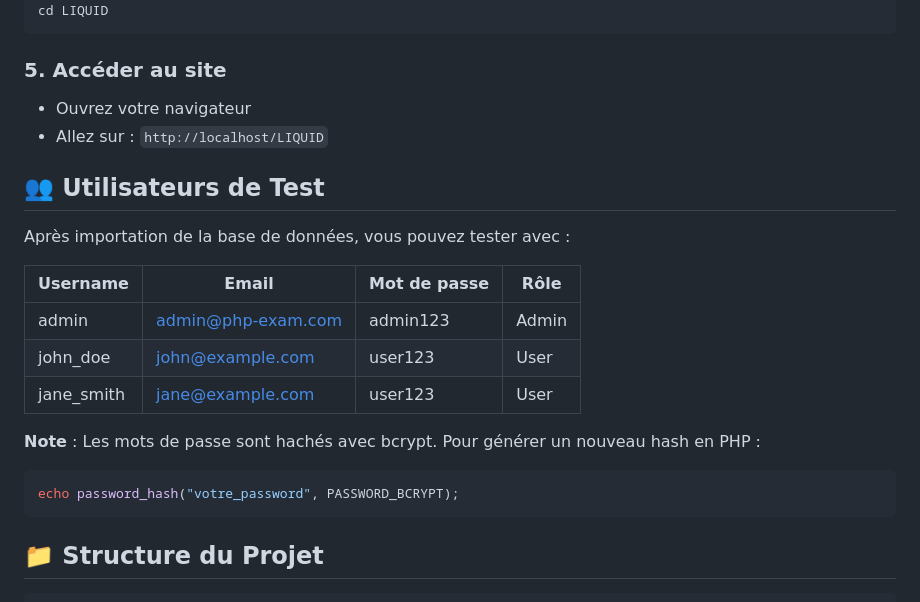
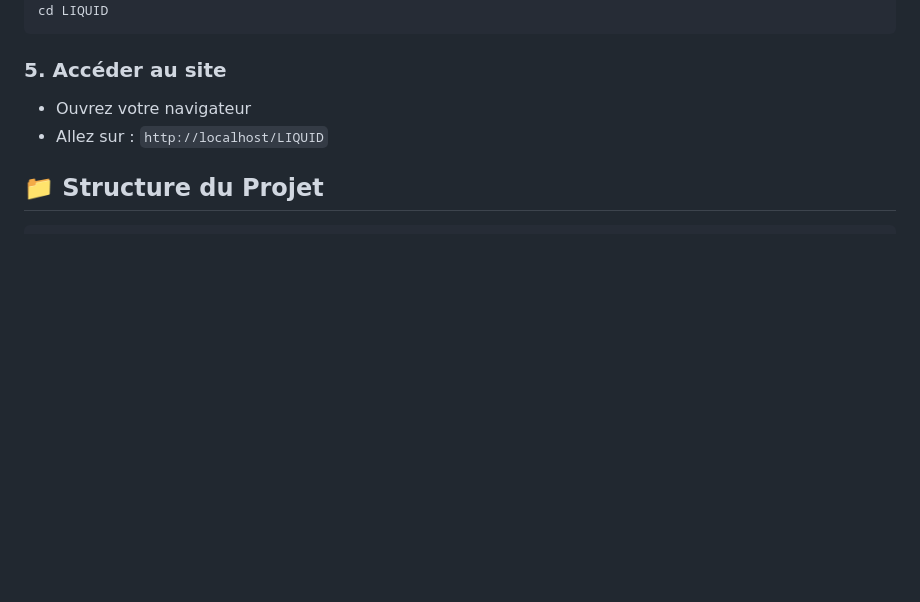
Before and after one commit to gabichcochet/LIQUID, a Markdown page: README.md, the part around the change. Rendered like a GitHub page; blank space fills up the shorter version.

````diff
--- a/README.md
+++ b/README.md
@@ -76,21 +76,6 @@ cd LIQUID
 - Ouvrez votre navigateur
 - Allez sur : `http://localhost/LIQUID`
 
-## 👥 Utilisateurs de Test
-
-Après importation de la base de données, vous pouvez tester avec :
-
-|   Username |       Email        | Mot de passe | Rôle  |
-|------------|--------------------|--------------|-------|
-| admin      | admin@php-exam.com | admin123     | Admin |
-| john_doe   | john@example.com   | user123      | User  |
-| jane_smith | jane@example.com   | user123      | User  |
-
-**Note** : Les mots de passe sont hachés avec bcrypt. Pour générer un nouveau hash en PHP :
-```php
-echo password_hash("votre_password", PASSWORD_BCRYPT);
-```
-
 ## 📁 Structure du Projet
 
 ```
````
